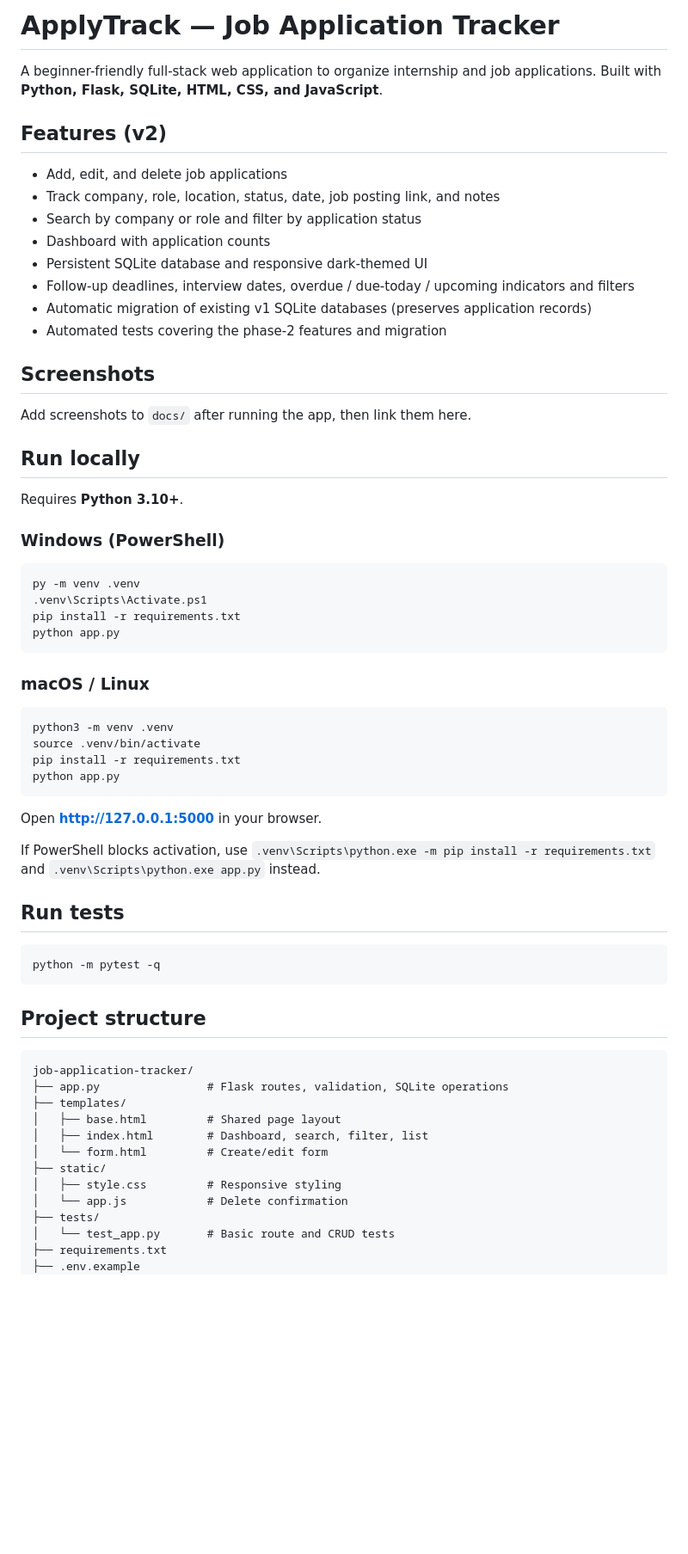
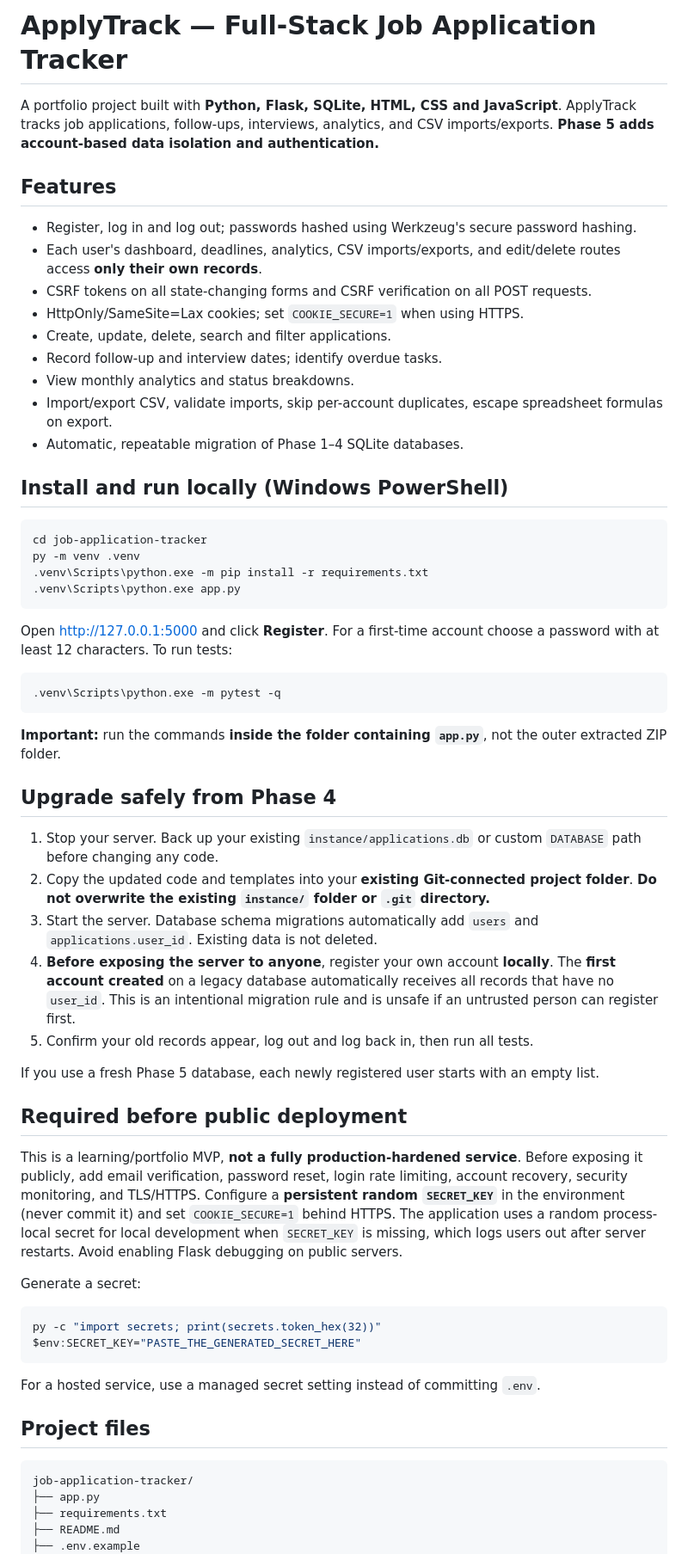
Before and after one commit to jamesonvuong22/job-application-tracker, a Markdown page: README.md, the part around one of its changes. Shown at 86% size. GitHub-like rendering; blank space fills up the shorter version.

````diff
--- a/README.md
+++ b/README.md
@@ -1,62 +1,65 @@
-# ApplyTrack — Job Application Tracker
+# ApplyTrack — Full-Stack Job Application Tracker
 
-A beginner-friendly full-stack web application to organize internship and job applications. Built with **Python, Flask, SQLite, HTML, CSS, and JavaScript**.
+A portfolio project built with **Python, Flask, SQLite, HTML, CSS and JavaScript**. ApplyTrack tracks job applications, follow-ups, interviews, analytics, and CSV imports/exports. **Phase 5 adds account-based data isolation and authentication.**
 
-## Features (v2)
-- Add, edit, and delete job applications
-- Track company, role, location, status, date, job posting link, and notes
-- Search by company or role and filter by application status
-- Dashboard with application counts
-- Persistent SQLite database and responsive dark-themed UI
-- Follow-up deadlines, interview dates, overdue / due-today / upcoming indicators and filters
-- Automatic migration of existing v1 SQLite databases (preserves application records)
-- Automated tests covering the phase-2 features and migration
+## Features
 
-## Screenshots
-Add screenshots to `docs/` after running the app, then link them here.
+- Register, log in and log out; passwords hashed using Werkzeug's secure password hashing.
+- Each user's dashboard, deadlines, analytics, CSV imports/exports, and edit/delete routes access **only their own records**.
+- CSRF tokens on all state-changing forms and CSRF verification on all POST requests.
+- HttpOnly/SameSite=Lax cookies; set `COOKIE_SECURE=1` when using HTTPS.
+- Create, update, delete, search and filter applications.
+- Record follow-up and interview dates; identify overdue tasks.
+- View monthly analytics and status breakdowns.
+- Import/export CSV, validate imports, skip per-account duplicates, escape spreadsheet formulas on export.
+- Automatic, repeatable migration of Phase 1–4 SQLite databases.
 
-## Run locally
+## Install and run locally (Windows PowerShell)
 
-Requires **Python 3.10+**.
-
-### Windows (PowerShell)
 ```powershell
+cd job-application-tracker
 py -m venv .venv
-.venv\Scripts\Activate.ps1
-pip install -r requirements.txt
-python app.py
+.venv\Scripts\python.exe -m pip install -r requirements.txt
+.venv\Scripts\python.exe app.py
 ```
 
-### macOS / Linux
-```bash
-python3 -m venv .venv
-source .venv/bin/activate
-pip install -r requirements.txt
-python app.py
+Open http://127.0.0.1:5000 and click **Register**. For a first-time account choose a password with at least 12 characters. To run tests:
+
+```powershell
+.venv\Scripts\python.exe -m pytest -q
 ```
 
-Open **http://127.0.0.1:5000** in your browser.
+**Important:** run the commands **inside the folder containing `app.py`**, not the outer extracted ZIP folder.
 
-If PowerShell blocks activation, use `.venv\Scripts\python.exe -m pip install -r requirements.txt` and `.venv\Scripts\python.exe app.py` instead.
+## Upgrade safely from Phase 4
 
-## Run tests
-```bash
-python -m pytest -q
+1. Stop your server. Back up your existing `instance/applications.db` or custom `DATABASE` path before changing any code.
+2. Copy the updated code and templates into your **existing Git-connected project folder**. **Do not overwrite the existing `instance/` folder or `.git` directory.**
+3. Start the server. Database schema migrations automatically add `users` and `applications.user_id`. Existing data is not deleted.
+4. **Before exposing the server to anyone**, register your own account **locally**. The **first account created** on a legacy database automatically receives all records that have no `user_id`. This is an intentional migration rule and is unsafe if an untrusted person can register first.
+5. Confirm your old records appear, log out and log back in, then run all tests.
+
+If you use a fresh Phase 5 database, each newly registered user starts with an empty list.
+
+## Required before public deployment
+
+This is a learning/portfolio MVP, **not a fully production-hardened service**. Before exposing it publicly, add email verification, password reset, login rate limiting, account recovery, security monitoring, and TLS/HTTPS. Configure a **persistent random `SECRET_KEY`** in the environment (never commit it) and set `COOKIE_SECURE=1` behind HTTPS. The application uses a random process-local secret for local development when `SECRET_KEY` is missing, which logs users out after server restarts. Avoid enabling Flask debugging on public servers.
+
+Generate a secret:
+
+```powershell
+py -c "import secrets; print(secrets.token_hex(32))"
+$env:SECRET_KEY="PASTE_THE_GENERATED_SECRET_HERE"
 ```
 
-## Project structure
+For a hosted service, use a managed secret setting instead of committing `.env`.
+
+## Project files
+
 ```text
 job-application-tracker/
-├── app.py                # Flask routes, validation, SQLite operations
-├── templates/
-│   ├── base.html         # Shared page layout
-│   ├── index.html        # Dashboard, search, filter, list
-│   └── form.html         # Create/edit form
-├── static/
-│   ├── style.css         # Responsive styling
-│   └── app.js            # Delete confirmation
-├── tests/
-│   └── test_app.py       # Basic route and CRUD tests
+├── app.py
 ├── requirements.txt
+├── README.md
 ├── .env.example
 ├── .gitignore
````
Also changed, not shown: other parts of README.md (+25 -43 lines).
